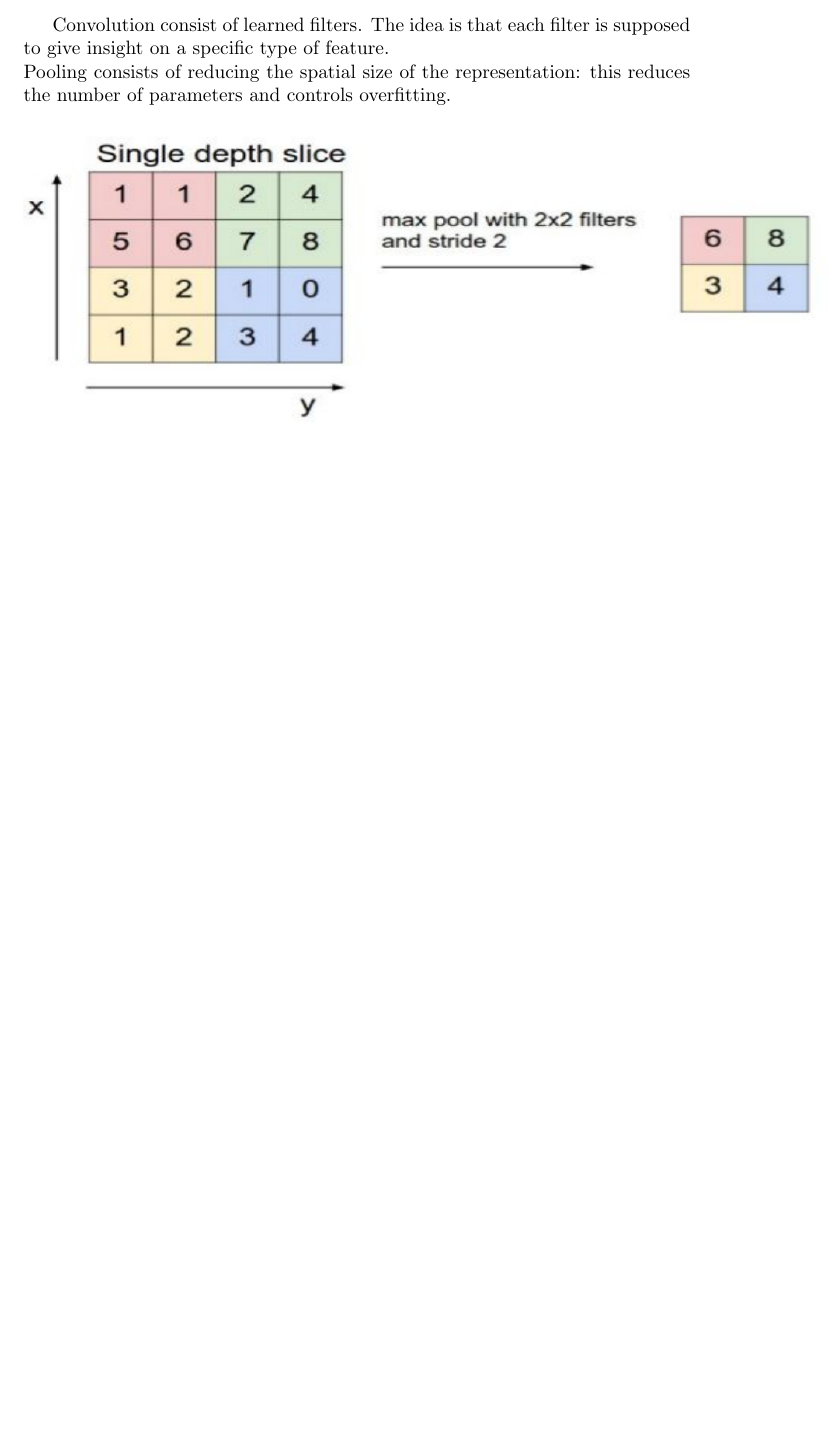
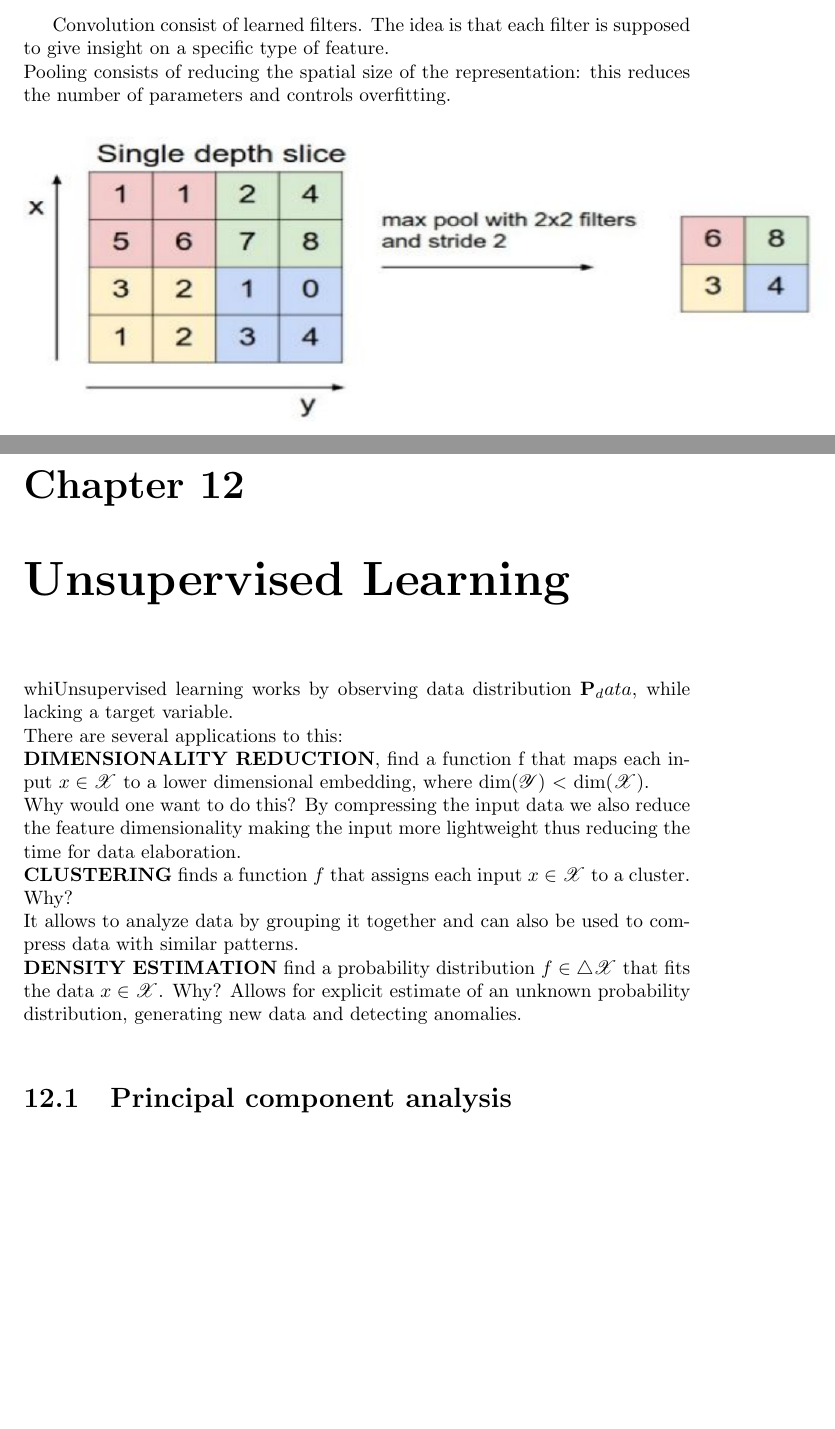
Before and after one commit to bonmassarivan/Dispense-UniTN, a LaTeX thesis (Machine Learning/I2ML.tex, which reads Machine Learning/chapters/12.tex): part of page 27 of 27 before the commit and two parts of pages 27 and 28 of 28 after it, the two joined at a grey line, cut so that both start at the same text, the shorter picture padded with empty space. Compiled offline with pdfLaTeX.

Commit message:
halfway through unsupervised learning

```diff
--- /dev/null
+++ b/Machine Learning/chapters/12.tex
@@ -0,0 +1,10 @@
+\chapter{Unsupervised Learning}
+whiUnsupervised learning works by observing data distribution ${\bf P}_data$,  while lacking a target variable.\\
+There are several applications to this: \\
+{\bf DIMENSIONALITY REDUCTION}, find a function f that maps each input $x \in \mathscr{X}$ to a lower dimensional embedding, where dim($\mathscr{Y}$) $ < $ dim($\mathscr{X}$). \\
+Why would one want to do this? By compressing the input data we also reduce the feature dimensionality making the input more lightweight thus reducing the time for data elaboration.\\
+{\bf CLUSTERING} finds a function $f$ that assigns each input $x \in \mathscr{X}$ to a cluster. Why? \\
+It allows to analyze data by grouping it together and can also be used to compress data with similar patterns.\\
+{\bf DENSITY ESTIMATION} find a probability distribution $f \in \triangle \mathscr{X}$ that fits the data $x \in \mathscr{X}$. Why?
+Allows for explicit estimate of an unknown probability distribution, generating new data and detecting anomalies.\\
+\section{Principal component analysis}
```
Also changed, not shown: Machine Learning/I2ML.tex (+1 -0 lines), 5 other files.
